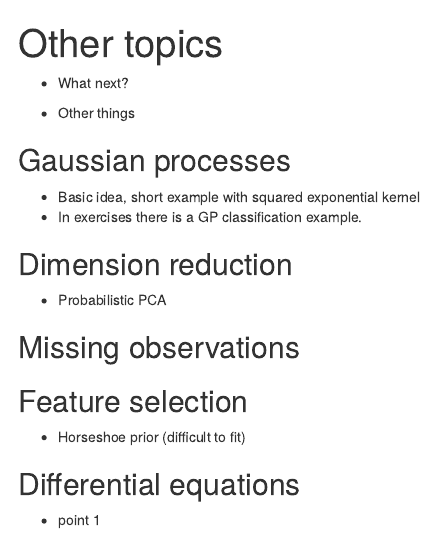
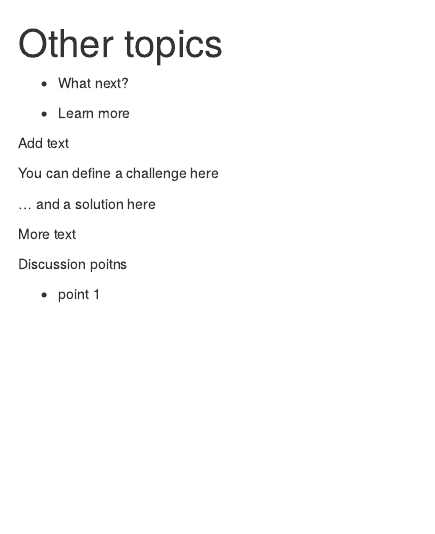
Before and after one commit to carpentries-incubator/statistical-probabilistic-programming-r, an R Markdown document (episodes/other-topics.Rmd): the page in a window 1100 px wide, from its top. Rendered offline with R 4.5, knitr and Pandoc, with nearby package versions.

Commit message:
init other-topics.Rmd

```diff
--- a/episodes/other-topics.Rmd
+++ b/episodes/other-topics.Rmd
@@ -12,25 +30,37 @@ exercises: 2
 
 ::::::::::::::::::::::::::::::::::::: objectives
 
-- Other things
+
+- Learn more
+
 
 ::::::::::::::::::::::::::::::::::::::::::::::::
 
-## Gaussian processes
+Add text
 
-- Basic idea, short example with squared exponential kernel
-- In exercises there is a GP classification example.
 
-## Dimension reduction
-- Probabilistic PCA
+::::::::::::::::::::::::::::::::::::::::: challenge
 
-## Missing observations
+You can define a challenge here
 
-## Feature selection
-- Horseshoe prior (difficult to fit)
+::::::::::::::::::::::::::::::: solution
 
-## Differential equations
+... and a solution here
 
+
+::::::::::::::::::::::::::::::::::::::::
+
+:::::::::::::::::::::::::::::::::::::::::::::::::::
+
+More text
+
+
+
+::::::::::::::::::::::::::::::::::::: discussion
+
+Discussion poitns
+
+:::::::::::::::::::::::::::::::::::::::::::::::
 
 
 
```
Also changed, not shown: episodes/bayesian-statistics.Rmd (+33 -22 lines), episodes/sampling.Rmd (+1 -1 lines), episodes/other-topics.Rmd (18 more changed lines).
